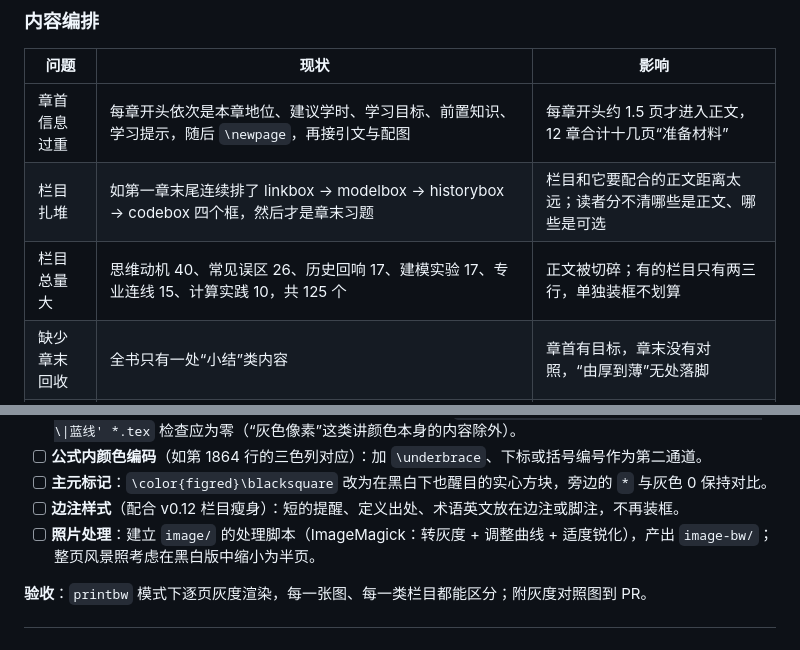
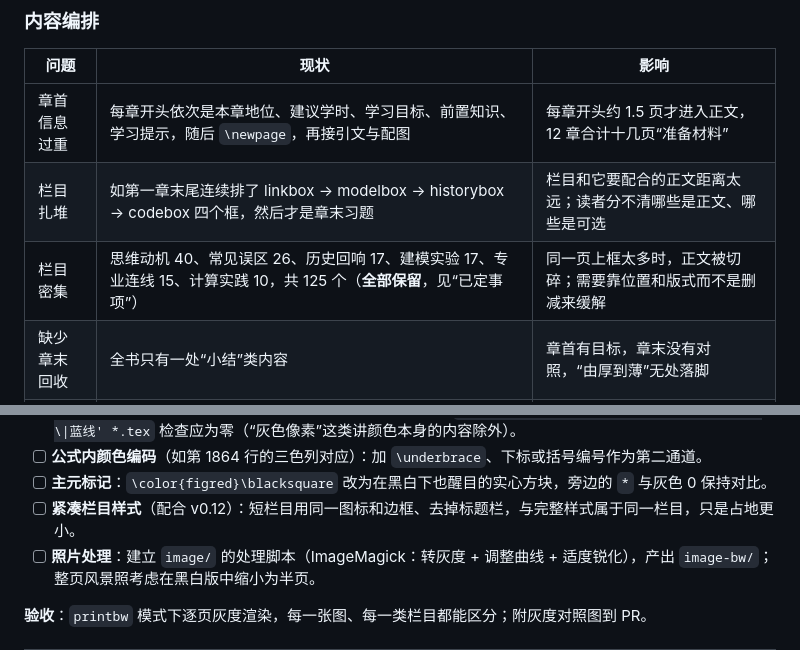
Before and after one commit to LumiereLP/linear-algebra-notes, a Markdown page: ROADMAP.md, 2 parts joined by grey strips. Rendered like a GitHub page.

```diff
--- a/ROADMAP.md
+++ b/ROADMAP.md
@@ -13,7 +13,7 @@
 |---|---|---|
 | 章首信息过重 | 每章开头依次是本章地位、建议学时、学习目标、前置知识、学习提示，随后 `\newpage`，再接引文与配图 | 每章开头约 1.5 页才进入正文，12 章合计十几页“准备材料” |
 | 栏目扎堆 | 如第一章末尾连续排了 linkbox → modelbox → historybox → codebox 四个框，然后才是章末习题 | 栏目和它要配合的正文距离太远；读者分不清哪些是正文、哪些是可选 |
-| 栏目总量大 | 思维动机 40、常见误区 26、历史回响 17、建模实验 17、专业连线 15、计算实践 10，共 125 个 | 正文被切碎；有的栏目只有两三行，单独装框不划算 |
+| 栏目密集 | 思维动机 40、常见误区 26、历史回响 17、建模实验 17、专业连线 15、计算实践 10，共 125 个（**全部保留**，见“已定事项”） | 同一页上框太多时，正文被切碎；需要靠位置和版式而不是删减来缓解 |
 | 缺少章末回收 | 全书只有一处“小结”类内容 | 章首有目标，章末没有对照，“由厚到薄”无处落脚 |
 | 练习层级不均 | 节内 `exercise` 仅 9 处，集中在第二、三、九、十章；其余章节只有章末 A/B/C | 各章节奏不统一，读完一节缺少“马上检验”的机会 |
 | 后置部分顺序 | 参考文献排在附录之前；答案（附录 C）与正文同册 | 不符合常见顺序；打印时答案增加篇幅且容易被直接翻看 |
@@ -123,7 +126,7 @@
 - [ ] **图注去颜色化**：逐条改写引用颜色的图注，例如“红线以下全为零”改为“粗线以下全为零”，“红色线路流量增加”改为“实线线路流量增加，虚线线路流量减少”。改完后用 `grep -n '红色\|蓝色\|绿色\|橙色\|紫色\|红线\|蓝线' *.tex` 检查应为零（“灰色像素”这类讲颜色本身的内容除外）。
 - [ ] **公式内颜色编码**（如第 1864 行的三色列对应）：加 `\underbrace`、下标或括号编号作为第二通道。
 - [ ] **主元标记**：`\color{figred}\blacksquare` 改为在黑白下也醒目的实心方块，旁边的 `*` 与灰色 0 保持对比。
-- [ ] **边注样式**（配合 v0.12 栏目瘦身）：短的提醒、定义出处、术语英文放在边注或脚注，不再装框。
+- [ ] **紧凑栏目样式**（配合 v0.12）：短栏目用同一图标和边框、去掉标题栏，与完整样式属于同一栏目，只是占地更小。
 - [ ] **照片处理**：建立 `image/` 的处理脚本（ImageMagick：转灰度 + 调整曲线 + 适度锐化），产出 `image-bw/`；整页风景照考虑在黑白版中缩小为半页。
 
 **验收**：`printbw` 模式下逐页灰度渲染，每一张图、每一类栏目都能区分；附灰度对照图到 PR。
```
Also changed, not shown: other parts of ROADMAP.md (+18 -10 lines).
